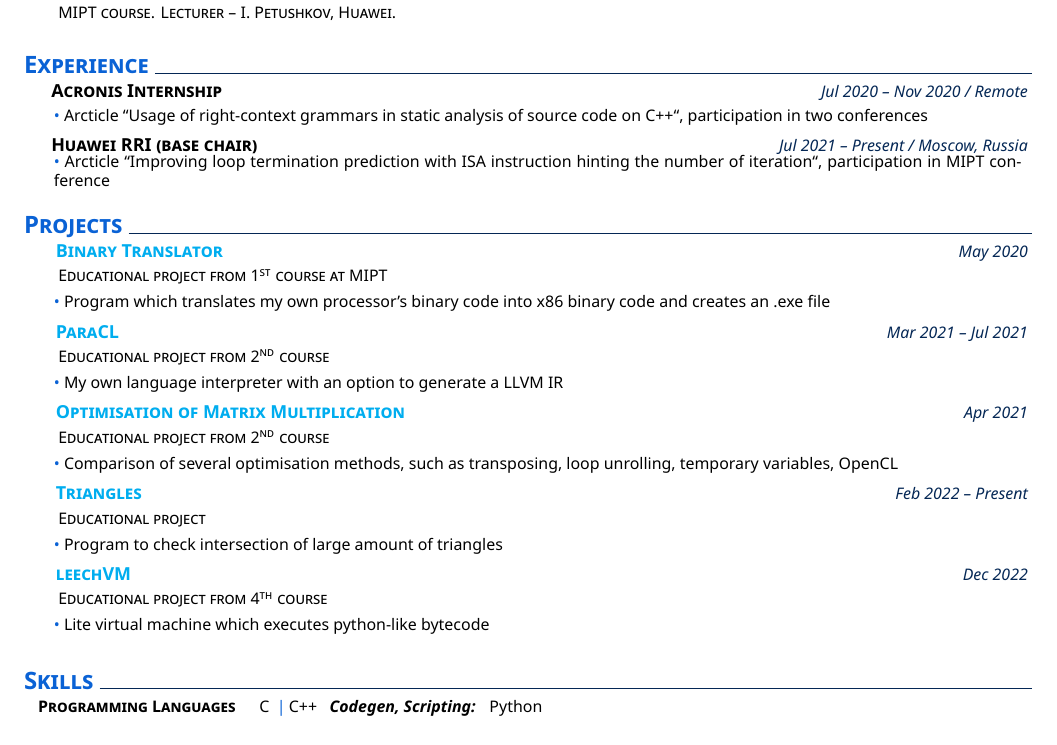
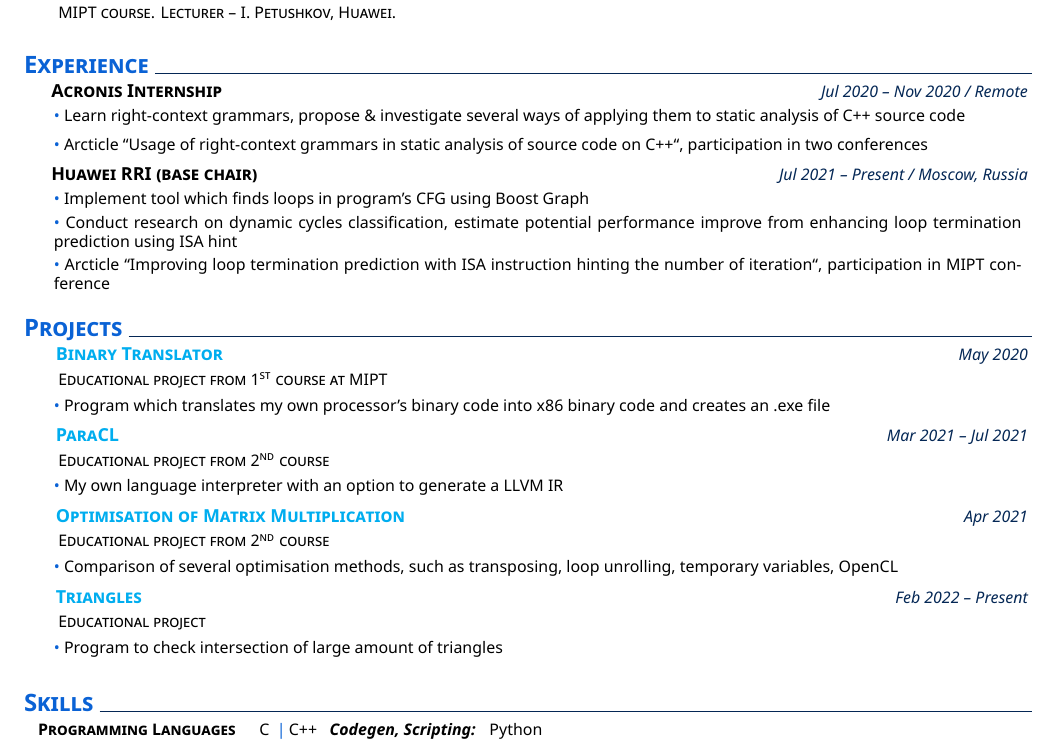
Before and after one commit to derzhavin3016/derzhavin3016, a LaTeX CV (CV/CV.tex): part of the page, cut so that both start at the same text. Compiled offline with XeLaTeX.

Commit message:
[CV] upd

```diff
--- a/CV/CV.tex
+++ b/CV/CV.tex
@@ -52,6 +52,9 @@
     %
     \datedexperience{Acronis  Internship}{Jul 2020 -- Nov 2020 / Remote}
     \explanationdetail{\coloredbullet\
+      Learn right-context grammars, propose \& investigate several ways of applying them to static analysis of C++ source code
+    }
+    \explanationdetail{\coloredbullet\
       Arcticle
       ``Usage of right-context grammars in static analysis of source code on C++``,
       participation in two conferences
@@ -59,6 +62,12 @@
     %
     %
     \datedexperience{Huawei RRI (base chair)}{Jul 2021 -- Present / Moscow, Russia}
+    \explanationdetail{\coloredbullet\
+      Implement tool which finds loops in program's CFG using Boost Graph
+    }
+    \explanationdetail{\coloredbullet\
+      Conduct research on dynamic cycles classification, estimate potential performance improve from enhancing loop termination prediction using ISA hint
+    }
     \explanationdetail{\coloredbullet\
       Arcticle
       ``Improving loop termination prediction with ISA instruction hinting the number of iteration``,
@@ -113,13 +122,13 @@
   \explanationdetail{\coloredbullet\
     Program to check intersection of large amount of triangles
   }
-  \datedexperience{
-    \href{https://github.com/106-inc/Triangles}
-    {leechVM}}{Dec 2022}
-  \explanation{Educational project from 4\textsuperscript{th} course}
-  \explanationdetail{\coloredbullet\
-    Lite virtual machine which executes python-like bytecode
-  }
+  % \datedexperience{
+  %   \href{https://github.com/106-inc/Triangles}
+  %   {leechVM}}{Dec 2022}
+  % \explanation{Educational project from 4\textsuperscript{th} course}
+  % \explanationdetail{\coloredbullet\
+  %   Lite virtual machine which executes python-like bytecode
+  % }
 
 % Skills
 \section{Skills}
```
Also changed, not shown: 1 other file.
